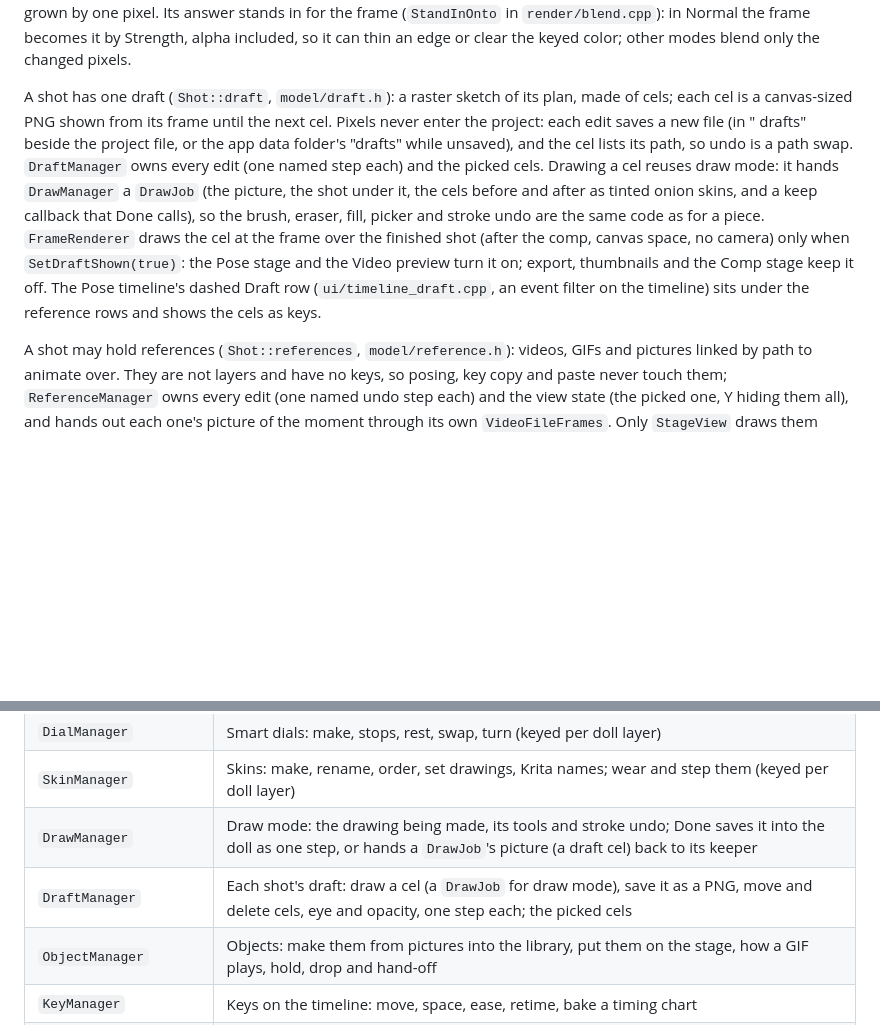
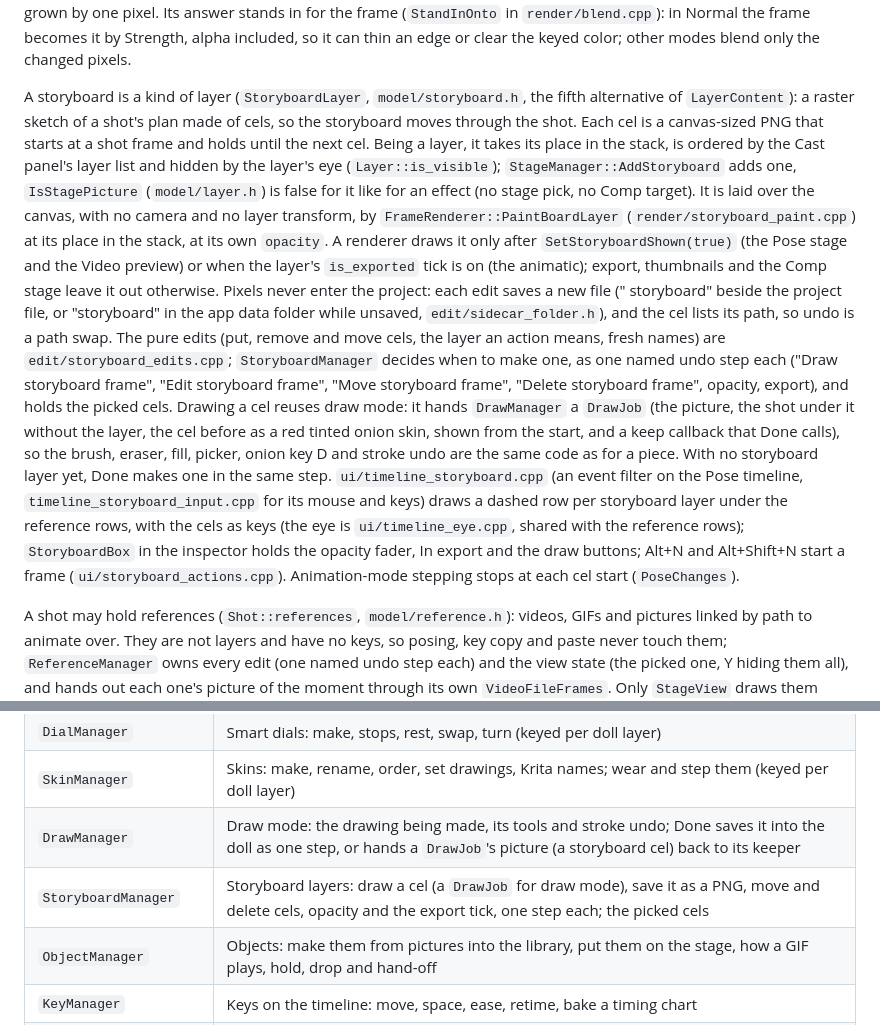
Before and after one commit to Snawyyy/Snapper, a Markdown page: ARCHITECTURE.md, 2 parts joined by grey strips. GitHub-like rendering; blank space fills up the shorter version.

Commit message:
Document the storyboard layer in the architecture and feature map

```diff
--- a/ARCHITECTURE.md
+++ b/ARCHITECTURE.md
@@ -635,23 +635,42 @@ Normal the frame becomes it by Strength, alpha included, so it can
 thin an edge or clear the keyed color; other modes blend only the
 changed pixels.
 
-A shot has one draft (`Shot::draft`, `model/draft.h`): a raster sketch
-of its plan, made of cels; each cel is a canvas-sized PNG shown from
-its frame until the next cel. Pixels never enter the project: each
-edit saves a new file (in "<project> drafts" beside the project file,
-or the app data folder's "drafts" while unsaved), and the cel lists
-its path, so undo is a path swap. `DraftManager` owns every edit (one
-named step each) and the picked cels. Drawing a cel reuses draw mode:
-it hands `DrawManager` a `DrawJob` (the picture, the shot under it,
-the cels before and after as tinted onion skins, and a keep callback
-that Done calls), so the brush, eraser, fill, picker and stroke undo
-are the same code as for a piece. `FrameRenderer` draws the cel at the
-frame over the finished shot (after the comp, canvas space, no
-camera) only when `SetDraftShown(true)`: the Pose stage and the Video
-preview turn it on; export, thumbnails and the Comp stage keep it off.
-The Pose timeline's dashed Draft row (`ui/timeline_draft.cpp`, an
-event filter on the timeline) sits under the reference rows and shows
-the cels as keys.
+A storyboard is a kind of layer (`StoryboardLayer`, `model/storyboard.h`,
+the fifth alternative of `LayerContent`): a raster sketch of a shot's
+plan made of cels, so the storyboard moves through the shot. Each cel
+is a canvas-sized PNG that starts at a shot frame and holds until the
+next cel. Being a layer, it takes its place in the stack, is ordered by
+the Cast panel's layer list and hidden by the layer's eye
+(`Layer::is_visible`); `StageManager::AddStoryboard` adds one,
+`IsStagePicture` (`model/layer.h`) is false for it like for an effect
+(no stage pick, no Comp target). It is laid over the canvas, with no
+camera and no layer transform, by `FrameRenderer::PaintBoardLayer`
+(`render/storyboard_paint.cpp`) at its place in the stack, at its own
+`opacity`. A renderer draws it only after `SetStoryboardShown(true)`
+(the Pose stage and the Video preview) or when the layer's `is_exported`
+tick is on (the animatic); export, thumbnails and the Comp stage leave
+it out otherwise. Pixels never enter the project: each edit saves a new
+file ("<project> storyboard" beside the project file, or "storyboard"
+in the app data folder while unsaved, `edit/sidecar_folder.h`), and the
+cel lists its path, so undo is a path swap. The pure edits (put, remove
+and move cels, the layer an action means, fresh names) are
+`edit/storyboard_edits.cpp`; `StoryboardManager` decides when to make
+one, as one named undo step each ("Draw storyboard frame", "Edit
+storyboard frame", "Move storyboard frame", "Delete storyboard frame",
+opacity, export), and holds the picked cels. Drawing a cel reuses draw
+mode: it hands `DrawManager` a `DrawJob` (the picture, the shot under
+it without the layer, the cel before as a red tinted onion skin, shown
+from the start, and a keep callback that Done calls), so the brush,
+eraser, fill, picker, onion key D and stroke undo are the same code as
+for a piece. With no storyboard layer yet, Done makes one in the same
+step. `ui/timeline_storyboard.cpp` (an event filter on the Pose
+timeline, `timeline_storyboard_input.cpp` for its mouse and keys) draws
+a dashed row per storyboard layer under the reference rows, with the
+cels as keys (the eye is `ui/timeline_eye.cpp`, shared with the
+reference rows); `StoryboardBox` in the inspector holds the opacity
+fader, In export and the draw buttons; Alt+N and Alt+Shift+N start a
+frame (`ui/storyboard_actions.cpp`). Animation-mode stepping stops at
+each cel start (`PoseChanges`).
 
 A shot may hold references (`Shot::references`, `model/reference.h`):
 videos, GIFs and pictures linked by path to animate over. They are not
@@ -1002,8 +1021,8 @@ are destroyed in reverse.
 | `PoseManager`          | Pose edits, IK drags, copy, paste, mirror      |
 | `DialManager`          | Smart dials: make, stops, rest, swap, turn (keyed per doll layer) |
 | `SkinManager`          | Skins: make, rename, order, set drawings, Krita names; wear and step them (keyed per doll layer) |
-| `DrawManager`          | Draw mode: the drawing being made, its tools and stroke undo; Done saves it into the doll as one step, or hands a `DrawJob`'s picture (a draft cel) back to its keeper |
-| `DraftManager`         | Each shot's draft: draw a cel (a `DrawJob` for draw mode), save it as a PNG, move and delete cels, eye and opacity, one step each; the picked cels |
+| `DrawManager`          | Draw mode: the drawing being made, its tools and stroke undo; Done saves it into the doll as one step, or hands a `DrawJob`'s picture (a storyboard cel) back to its keeper |
+| `StoryboardManager`    | Storyboard layers: draw a cel (a `DrawJob` for draw mode), save it as a PNG, move and delete cels, opacity and the export tick, one step each; the picked cels |
 | `ObjectManager`        | Objects: make them from pictures into the library, put them on the stage, how a GIF plays, hold, drop and hand-off |
 | `KeyManager`           | Keys on the timeline: move, space, ease, retime, bake a timing chart |
 | `TimingChartManager`   | The timing chart session: picked thing and frames to chart, ticks, live preview in one `EditScope`, Apply or Cancel |
```
Also changed, not shown: docs/feature-map.md (+9 -2 lines).
